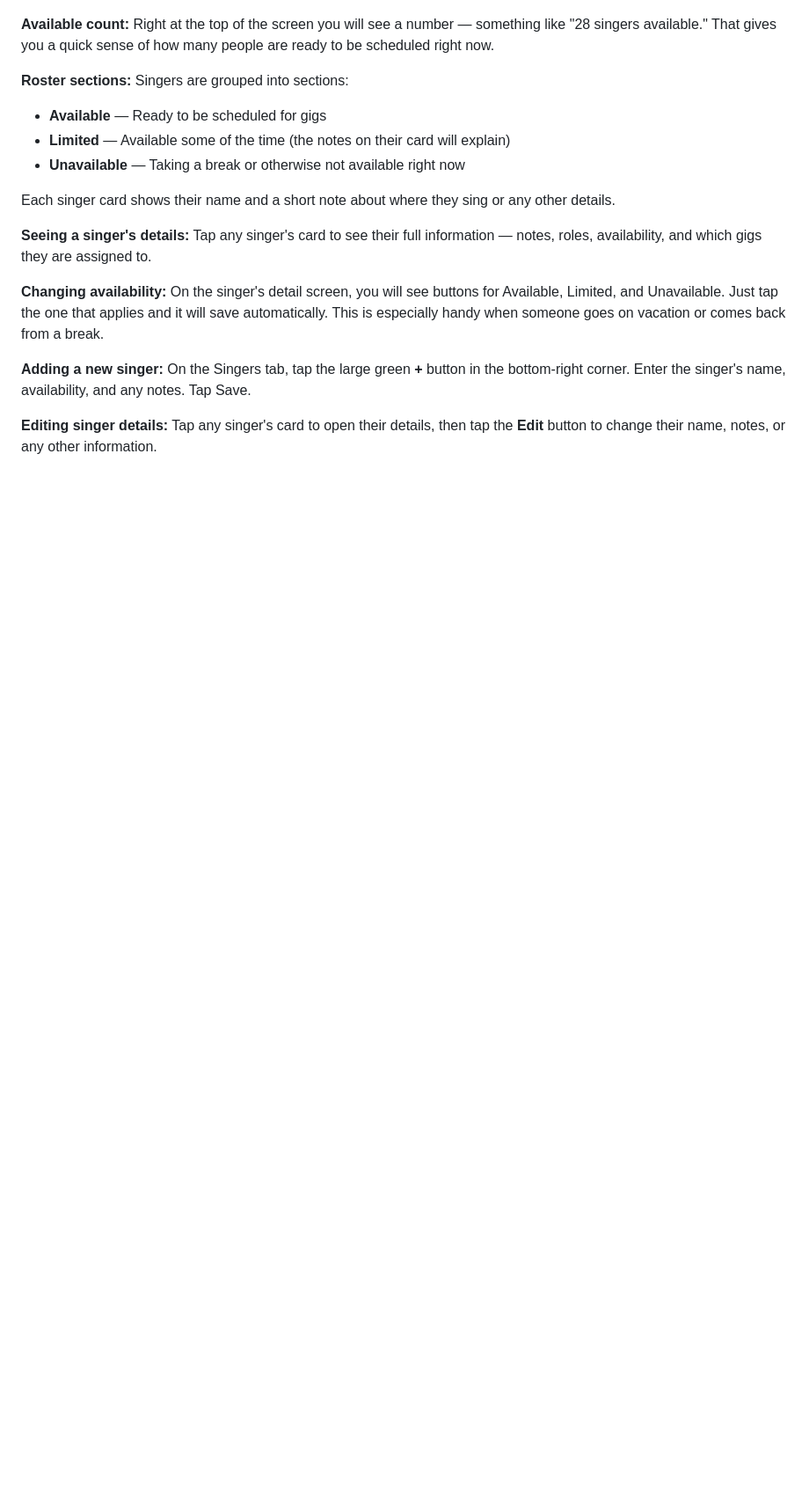
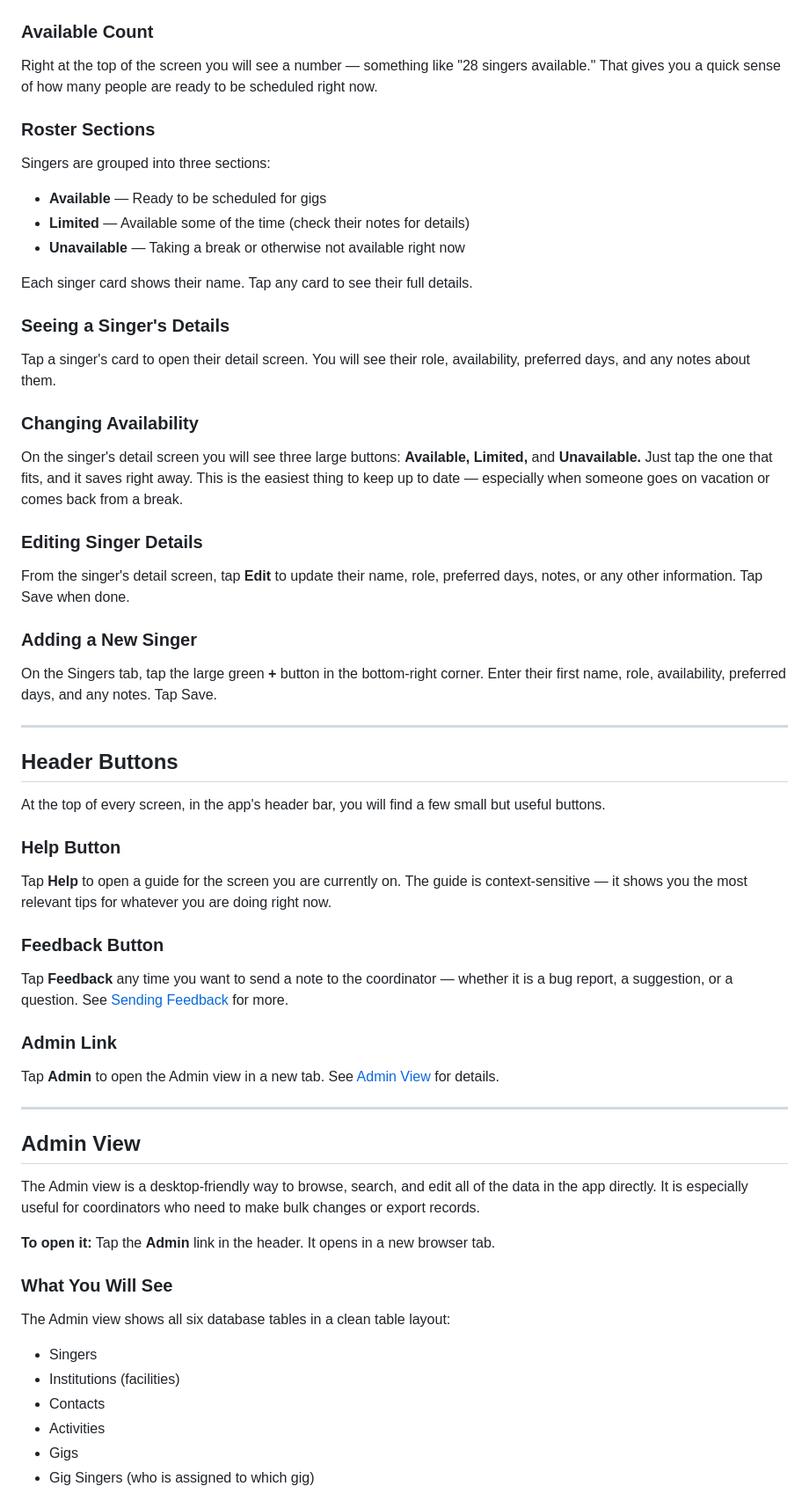
Before and after one commit to jhwright/TSEB, a Markdown page: docs/USER-GUIDE.md, the part around one of its changes. Shown at 88% size. Drawn GitHub-style; blank space fills up the shorter version.

```diff
--- a/docs/USER-GUIDE.md
+++ b/docs/USER-GUIDE.md
@@ -127,20 +199,70 @@ The Singers tab is your volunteer roster. It shows everyone in the group and whe
 
 ![The Singers screen showing the roster grouped by availability](screenshots/05-singers.png)
 
-**Available count:** Right at the top of the screen you will see a number — something like "28 singers available." That gives you a quick sense of how many people are ready to be scheduled right now.
+### Available Count
 
-**Roster sections:** Singers are grouped into sections:
+Right at the top of the screen you will see a number — something like "28 singers available." That gives you a quick sense of how many people are ready to be scheduled right now.
+
+### Roster Sections
+
+Singers are grouped into three sections:
 
 - **Available** — Ready to be scheduled for gigs
-- **Limited** — Available some of the time (the notes on their card will explain)
+- **Limited** — Available some of the time (check their notes for details)
 - **Unavailable** — Taking a break or otherwise not available right now
 
-Each singer card shows their name and a short note about where they sing or any other details.
+Each singer card shows their name. Tap any card to see their full details.
 
-**Seeing a singer's details:** Tap any singer's card to see their full information — notes, roles, availability, and which gigs they are assigned to.
+### Seeing a Singer's Details
 
-**Changing availability:** On the singer's detail screen, you will see buttons for Available, Limited, and Unavailable. Just tap the one that applies and it will save automatically. This is especially handy when someone goes on vacation or comes back from a break.
+Tap a singer's card to open their detail screen. You will see their role, availability, preferred days, and any notes about them.
 
-**Adding a new singer:** On the Singers tab, tap the large green **+** button in the bottom-right corner. Enter the singer's name, availability, and any notes. Tap Save.
+### Changing Availability
 
-**Editing singer details:** Tap any singer's card to open their details, then tap the **Edit** button to change their name, notes, or any other information.
+On the singer's detail screen you will see three large buttons: **Available, Limited,** and **Unavailable.** Just tap the one that fits, and it saves right away. This is the easiest thing to keep up to date — especially when someone goes on vacation or comes back from a break.
+
+### Editing Singer Details
+
+From the singer's detail screen, tap **Edit** to update their name, role, preferred days, notes, or any other information. Tap Save when done.
+
+### Adding a New Singer
+
+On the Singers tab, tap the large green **+** button in the bottom-right corner. Enter their first name, role, availability, preferred days, and any notes. Tap Save.
+
+---
+
+## Header Buttons
+
+At the top of every screen, in the app's header bar, you will find a few small but useful buttons.
+
+### Help Button
+
+Tap **Help** to open a guide for the screen you are currently on. The guide is context-sensitive — it shows you the most relevant tips for whatever you are doing right now.
+
+### Feedback Button
+
+Tap **Feedback** any time you want to send a note to the coordinator — whether it is a bug report, a suggestion, or a question. See [Sending Feedback](#sending-feedback) for more.
+
+### Admin Link
+
+Tap **Admin** to open the Admin view in a new tab. See [Admin View](#admin-view) for details.
+
+---
+
+## Admin View
+
+The Admin view is a desktop-friendly way to browse, search, and edit all of the data in the app directly. It is especially useful for coordinators who need to make bulk changes or export records.
+
+**To open it:** Tap the **Admin** link in the header. It opens in a new browser tab.
+
+### What You Will See
+
+The Admin view shows all six database tables in a clean table layout:
+
+- Singers
+- Institutions (facilities)
+- Contacts
+- Activities
+- Gigs
+- Gig Singers (who is assigned to which gig)
+
```
Also changed, not shown: other parts of docs/USER-GUIDE.md (+168 -60 lines).
